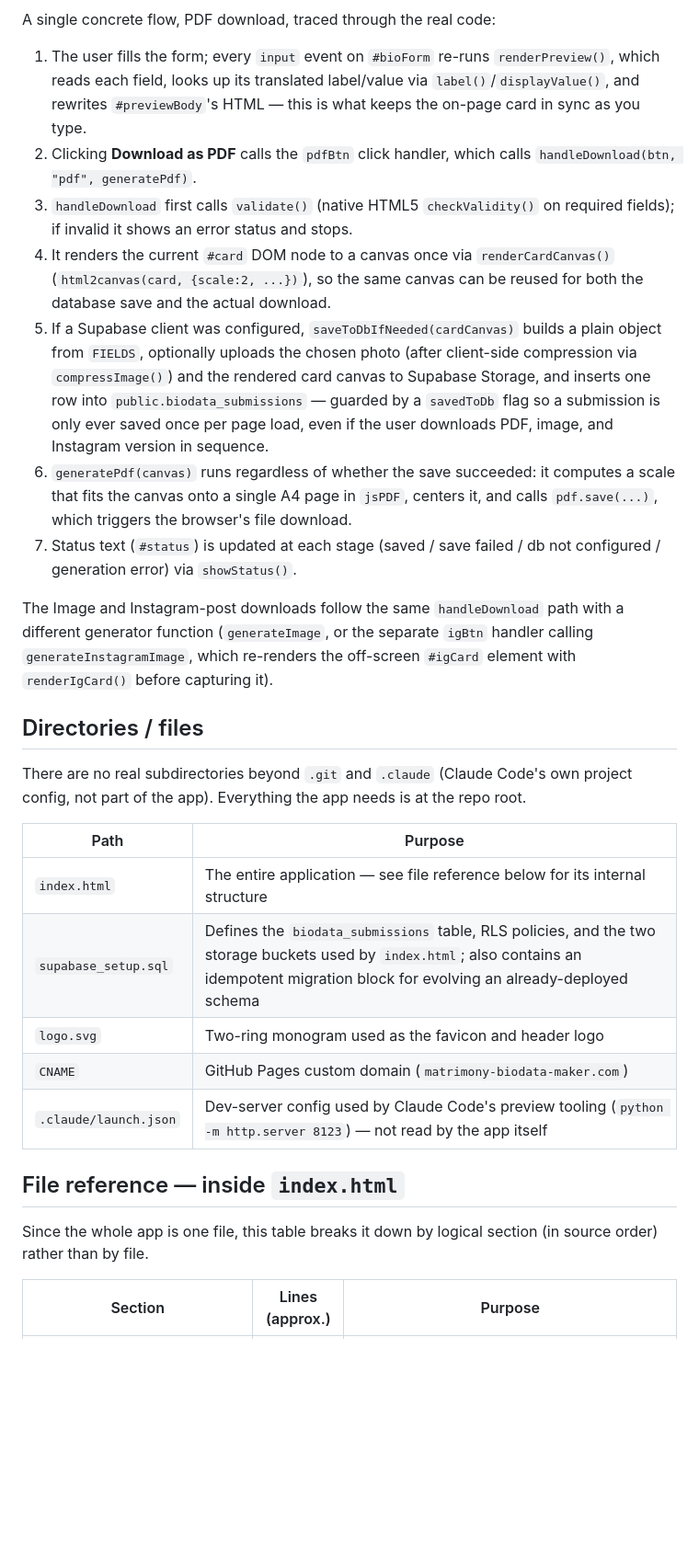
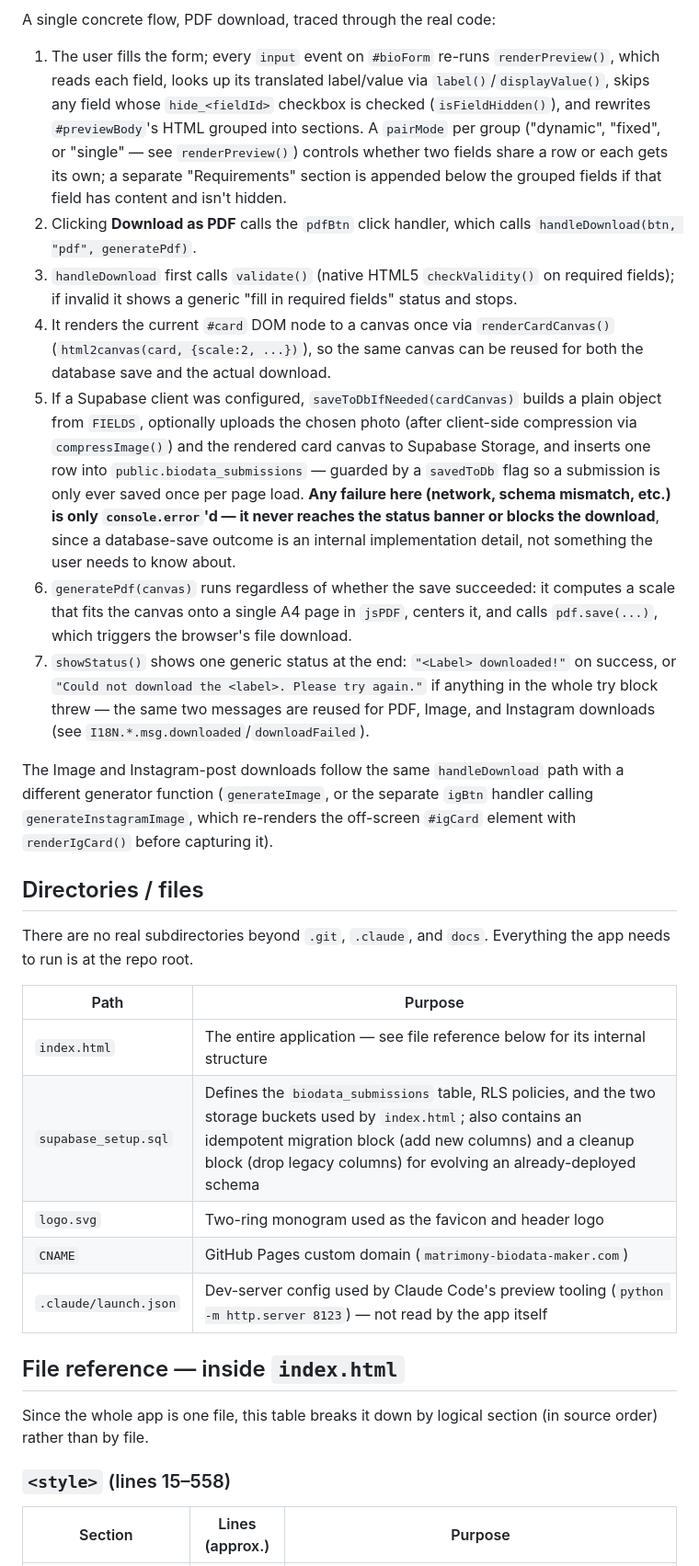
Before and after one commit to Kowshikvetcha/matrimony-biodata-maker, a Markdown page: docs/ARCHITECTURE.md, the part around one of its changes. Shown at 92% size. Drawn GitHub-style; blank space fills up the shorter version.

```diff
--- a/docs/ARCHITECTURE.md
+++ b/docs/ARCHITECTURE.md
@@ -27,24 +29,24 @@ flowchart TD
 
 A single concrete flow, PDF download, traced through the real code:
 
-1. The user fills the form; every `input` event on `#bioForm` re-runs `renderPreview()`, which reads each field, looks up its translated label/value via `label()`/`displayValue()`, and rewrites `#previewBody`'s HTML — this is what keeps the on-page card in sync as you type.
+1. The user fills the form; every `input` event on `#bioForm` re-runs `renderPreview()`, which reads each field, looks up its translated label/value via `label()`/`displayValue()`, skips any field whose `hide_<fieldId>` checkbox is checked (`isFieldHidden()`), and rewrites `#previewBody`'s HTML grouped into sections. A `pairMode` per group ("dynamic", "fixed", or "single" — see `renderPreview()`) controls whether two fields share a row or each gets its own; a separate "Requirements" section is appended below the grouped fields if that field has content and isn't hidden.
 2. Clicking **Download as PDF** calls the `pdfBtn` click handler, which calls `handleDownload(btn, "pdf", generatePdf)`.
-3. `handleDownload` first calls `validate()` (native HTML5 `checkValidity()` on required fields); if invalid it shows an error status and stops.
+3. `handleDownload` first calls `validate()` (native HTML5 `checkValidity()` on required fields); if invalid it shows a generic "fill in required fields" status and stops.
 4. It renders the current `#card` DOM node to a canvas once via `renderCardCanvas()` (`html2canvas(card, {scale:2, ...})`), so the same canvas can be reused for both the database save and the actual download.
-5. If a Supabase client was configured, `saveToDbIfNeeded(cardCanvas)` builds a plain object from `FIELDS`, optionally uploads the chosen photo (after client-side compression via `compressImage()`) and the rendered card canvas to Supabase Storage, and inserts one row into `public.biodata_submissions` — guarded by a `savedToDb` flag so a submission is only ever saved once per page load, even if the user downloads PDF, image, and Instagram version in sequence.
+5. If a Supabase client was configured, `saveToDbIfNeeded(cardCanvas)` builds a plain object from `FIELDS`, optionally uploads the chosen photo (after client-side compression via `compressImage()`) and the rendered card canvas to Supabase Storage, and inserts one row into `public.biodata_submissions` — guarded by a `savedToDb` flag so a submission is only ever saved once per page load. **Any failure here (network, schema mismatch, etc.) is only `console.error`'d — it never reaches the status banner or blocks the download**, since a database-save outcome is an internal implementation detail, not something the user needs to know about.
 6. `generatePdf(canvas)` runs regardless of whether the save succeeded: it computes a scale that fits the canvas onto a single A4 page in `jsPDF`, centers it, and calls `pdf.save(...)`, which triggers the browser's file download.
-7. Status text (`#status`) is updated at each stage (saved / save failed / db not configured / generation error) via `showStatus()`.
+7. `showStatus()` shows one generic status at the end: `"<Label> downloaded!"` on success, or `"Could not download the <label>. Please try again."` if anything in the whole try block threw — the same two messages are reused for PDF, Image, and Instagram downloads (see `I18N.*.msg.downloaded`/`downloadFailed`).
 
 The Image and Instagram-post downloads follow the same `handleDownload` path with a different generator function (`generateImage`, or the separate `igBtn` handler calling `generateInstagramImage`, which re-renders the off-screen `#igCard` element with `renderIgCard()` before capturing it).
 
 ## Directories / files
 
-There are no real subdirectories beyond `.git` and `.claude` (Claude Code's own project config, not part of the app). Everything the app needs is at the repo root.
+There are no real subdirectories beyond `.git`, `.claude`, and `docs`. Everything the app needs to run is at the repo root.
 
 | Path | Purpose |
 |---|---|
 | `index.html` | The entire application — see file reference below for its internal structure |
-| `supabase_setup.sql` | Defines the `biodata_submissions` table, RLS policies, and the two storage buckets used by `index.html`; also contains an idempotent migration block for evolving an already-deployed schema |
+| `supabase_setup.sql` | Defines the `biodata_submissions` table, RLS policies, and the two storage buckets used by `index.html`; also contains an idempotent migration block (add new columns) and a cleanup block (drop legacy columns) for evolving an already-deployed schema |
 | `logo.svg` | Two-ring monogram used as the favicon and header logo |
 | `CNAME` | GitHub Pages custom domain (`matrimony-biodata-maker.com`) |
 | `.claude/launch.json` | Dev-server config used by Claude Code's preview tooling (`python -m http.server 8123`) — not read by the app itself |
@@ -53,5 +55,7 @@ There are no real subdirectories beyond `.git` and `.claude` (Claude Code's own
 
 Since the whole app is one file, this table breaks it down by logical section (in source order) rather than by file.
 
+### `<style>` (lines 15–558)
+
 | Section | Lines (approx.) | Purpose |
 |---|---|---|
```
Also changed, not shown: other parts of docs/ARCHITECTURE.md (+57 -31 lines), README.md (+5 -4 lines).
